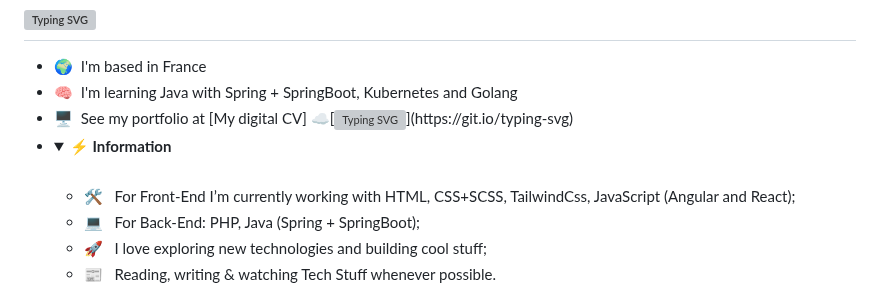
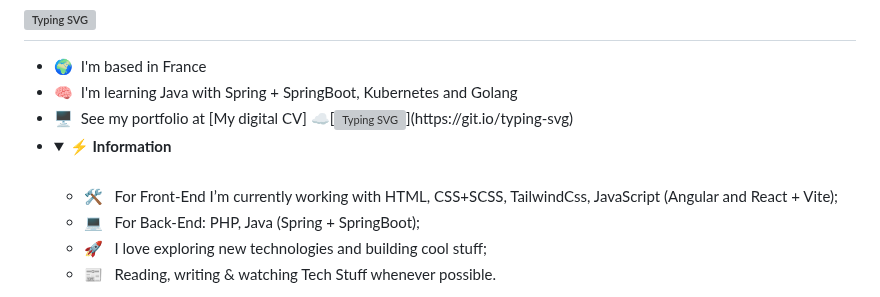
Before and after one commit to xMurieLLx/xMurieLLx, a Markdown page: README.md, the part around the change. Drawn GitHub-style; folded sections open; grey boxes are pictures that could not be loaded.

```diff
--- a/README.md
+++ b/README.md
@@ -7,7 +7,7 @@
 * 🖥️  See my portfolio at [My digital CV] ☁️[![Typing SVG](https://readme-typing-svg.herokuapp.com?font=Press+Start+2P&size=12&duration=1500&pause=250&vCenter=true&random=false&width=200&height=20&lines=Building+...;Reparation+...;Constructing+...;Deploying+...)](https://git.io/typing-svg)
 * <details><summary><b>⚡ Information </b></summary><br/>
 	<ul>
-	<li>🛠 &nbsp; For Front-End I’m currently working with HTML, CSS+SCSS, TailwindCss, JavaScript (Angular and React);</li>
+	<li>🛠 &nbsp; For Front-End I’m currently working with HTML, CSS+SCSS, TailwindCss, JavaScript (Angular and React + Vite);</li>
  	<li>💻 &nbsp; For Back-End: PHP, Java (Spring + SpringBoot);</li>
 	<li>🚀 &nbsp; I love exploring new technologies and building cool stuff;</li>
  	<li>📰 &nbsp; Reading, writing & watching Tech Stuff whenever possible.</li>
```
